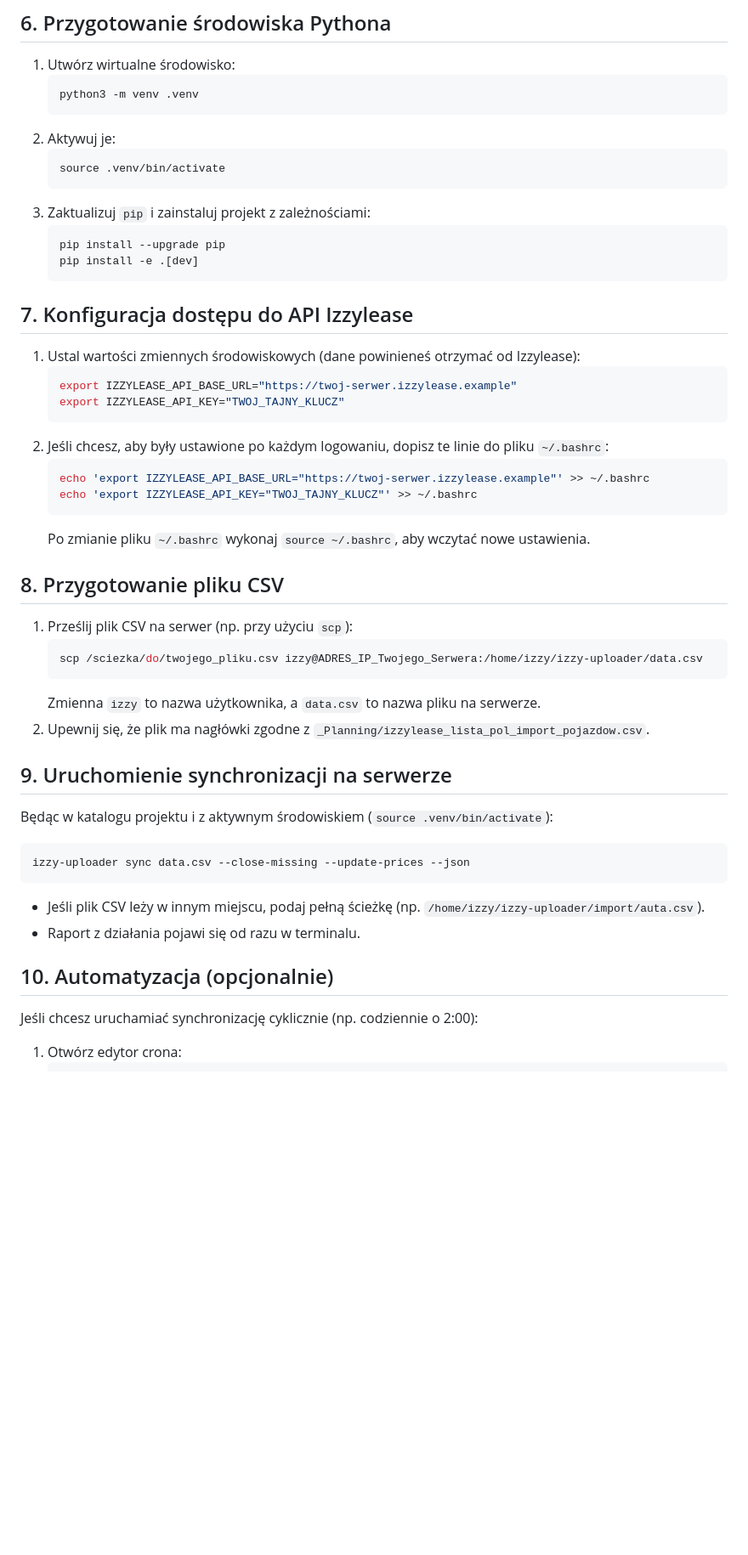
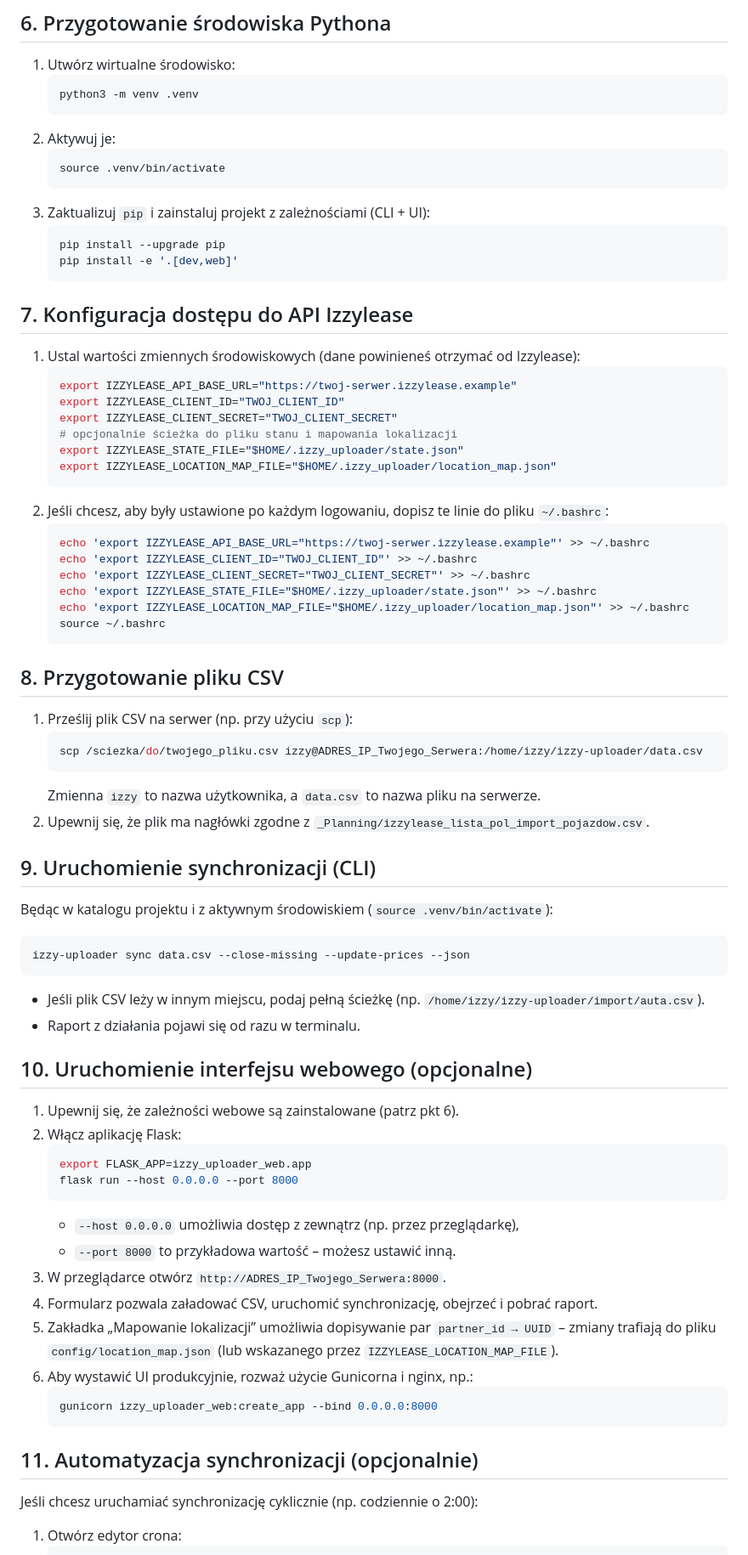
Before and after one commit to kameel77/izzy-uploader, a Markdown page: start_online.md, the part around one of its changes. Shown at 85% size. Rendered like a GitHub page; blank space fills up the shorter version.

Commit message:
Update start_online guide with web UI deployment

````diff
--- a/start_online.md
+++ b/start_online.md
@@ -53,24 +53,31 @@ Ostatnia komenda przełącza na nowego użytkownika.
    ```bash
    source .venv/bin/activate
    ```
-3. Zaktualizuj `pip` i zainstaluj projekt z zależnościami:
+3. Zaktualizuj `pip` i zainstaluj projekt z zależnościami (CLI + UI):
    ```bash
    pip install --upgrade pip
-   pip install -e .[dev]
+   pip install -e '.[dev,web]'
    ```
 
 ## 7. Konfiguracja dostępu do API Izzylease
 1. Ustal wartości zmiennych środowiskowych (dane powinieneś otrzymać od Izzylease):
    ```bash
    export IZZYLEASE_API_BASE_URL="https://twoj-serwer.izzylease.example"
-   export IZZYLEASE_API_KEY="TWOJ_TAJNY_KLUCZ"
+   export IZZYLEASE_CLIENT_ID="TWOJ_CLIENT_ID"
+   export IZZYLEASE_CLIENT_SECRET="TWOJ_CLIENT_SECRET"
+   # opcjonalnie ścieżka do pliku stanu i mapowania lokalizacji
+   export IZZYLEASE_STATE_FILE="$HOME/.izzy_uploader/state.json"
+   export IZZYLEASE_LOCATION_MAP_FILE="$HOME/.izzy_uploader/location_map.json"
    ```
 2. Jeśli chcesz, aby były ustawione po każdym logowaniu, dopisz te linie do pliku `~/.bashrc`:
    ```bash
    echo 'export IZZYLEASE_API_BASE_URL="https://twoj-serwer.izzylease.example"' >> ~/.bashrc
-   echo 'export IZZYLEASE_API_KEY="TWOJ_TAJNY_KLUCZ"' >> ~/.bashrc
+   echo 'export IZZYLEASE_CLIENT_ID="TWOJ_CLIENT_ID"' >> ~/.bashrc
+   echo 'export IZZYLEASE_CLIENT_SECRET="TWOJ_CLIENT_SECRET"' >> ~/.bashrc
+   echo 'export IZZYLEASE_STATE_FILE="$HOME/.izzy_uploader/state.json"' >> ~/.bashrc
+   echo 'export IZZYLEASE_LOCATION_MAP_FILE="$HOME/.izzy_uploader/location_map.json"' >> ~/.bashrc
+   source ~/.bashrc
    ```
-   Po zmianie pliku `~/.bashrc` wykonaj `source ~/.bashrc`, aby wczytać nowe ustawienia.
 
 ## 8. Przygotowanie pliku CSV
 1. Prześlij plik CSV na serwer (np. przy użyciu `scp`):
@@ -80,7 +87,7 @@ Ostatnia komenda przełącza na nowego użytkownika.
    Zmienna `izzy` to nazwa użytkownika, a `data.csv` to nazwa pliku na serwerze.
 2. Upewnij się, że plik ma nagłówki zgodne z `_Planning/izzylease_lista_pol_import_pojazdow.csv`.
 
-## 9. Uruchomienie synchronizacji na serwerze
+## 9. Uruchomienie synchronizacji (CLI)
 Będąc w katalogu projektu i z aktywnym środowiskiem (`source .venv/bin/activate`):
 ```bash
 izzy-uploader sync data.csv --close-missing --update-prices --json
@@ -88,7 +95,24 @@ izzy-uploader sync data.csv --close-missing --update-prices --json
 - Jeśli plik CSV leży w innym miejscu, podaj pełną ścieżkę (np. `/home/izzy/izzy-uploader/import/auta.csv`).
 - Raport z działania pojawi się od razu w terminalu.
 
-## 10. Automatyzacja (opcjonalnie)
+## 10. Uruchomienie interfejsu webowego (opcjonalne)
+1. Upewnij się, że zależności webowe są zainstalowane (patrz pkt 6).
+2. Włącz aplikację Flask:
+   ```bash
+   export FLASK_APP=izzy_uploader_web.app
+   flask run --host 0.0.0.0 --port 8000
+   ```
+   - `--host 0.0.0.0` umożliwia dostęp z zewnątrz (np. przez przeglądarkę),
+   - `--port 8000` to przykładowa wartość – możesz ustawić inną.
+3. W przeglądarce otwórz `http://ADRES_IP_Twojego_Serwera:8000`.
+4. Formularz pozwala załadować CSV, uruchomić synchronizację, obejrzeć i pobrać raport.
+5. Zakładka „Mapowanie lokalizacji” umożliwia dopisywanie par `partner_id → UUID` – zmiany trafiają do pliku `config/location_map.json` (lub wskazanego przez `IZZYLEASE_LOCATION_MAP_FILE`).
+6. Aby wystawić UI produkcyjnie, rozważ użycie Gunicorna i nginx, np.:
+   ```bash
+   gunicorn izzy_uploader_web:create_app --bind 0.0.0.0:8000
+   ```
+
+## 11. Automatyzacja synchronizacji (opcjonalnie)
 Jeśli chcesz uruchamiać synchronizację cyklicznie (np. codziennie o 2:00):
 1. Otwórz edytor crona:
    ```bash
````
Also changed, not shown: other parts of start_online.md (+2 -2 lines).
